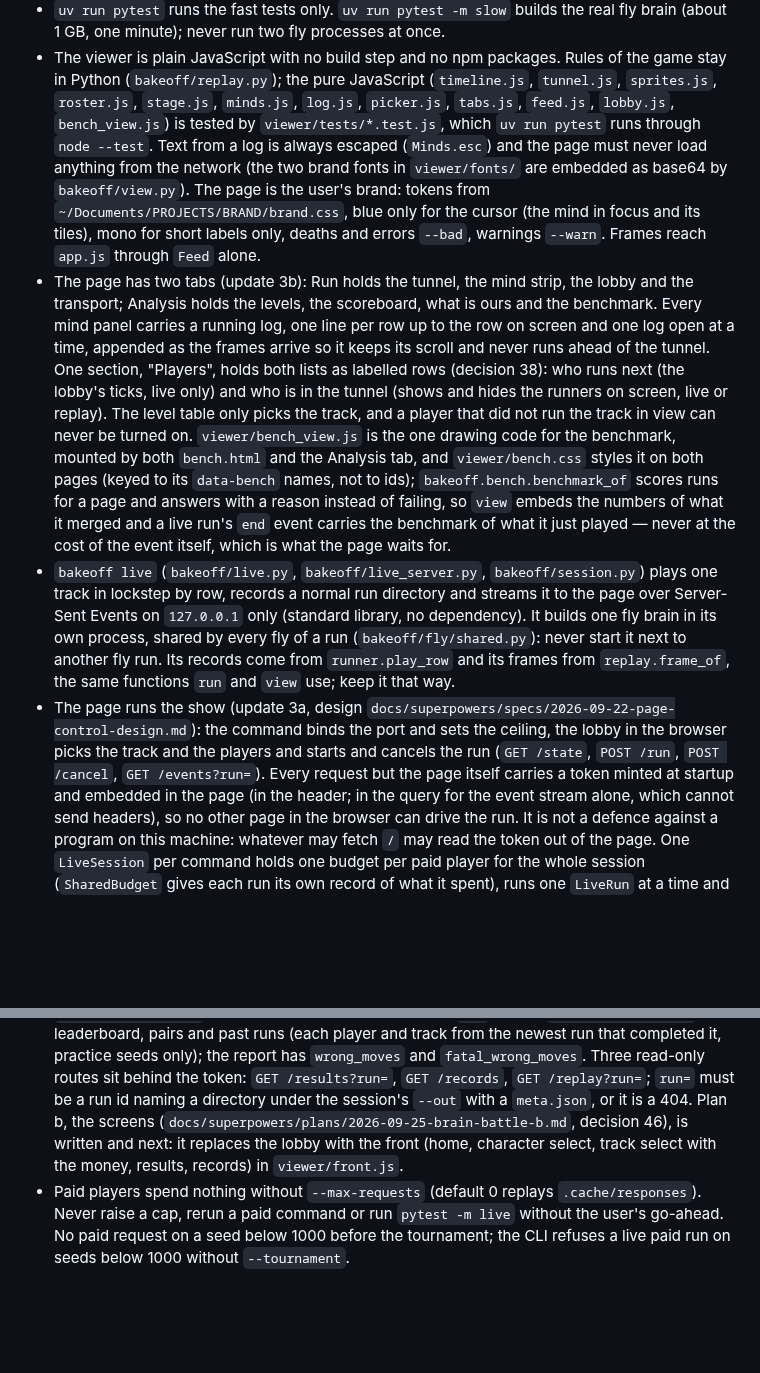
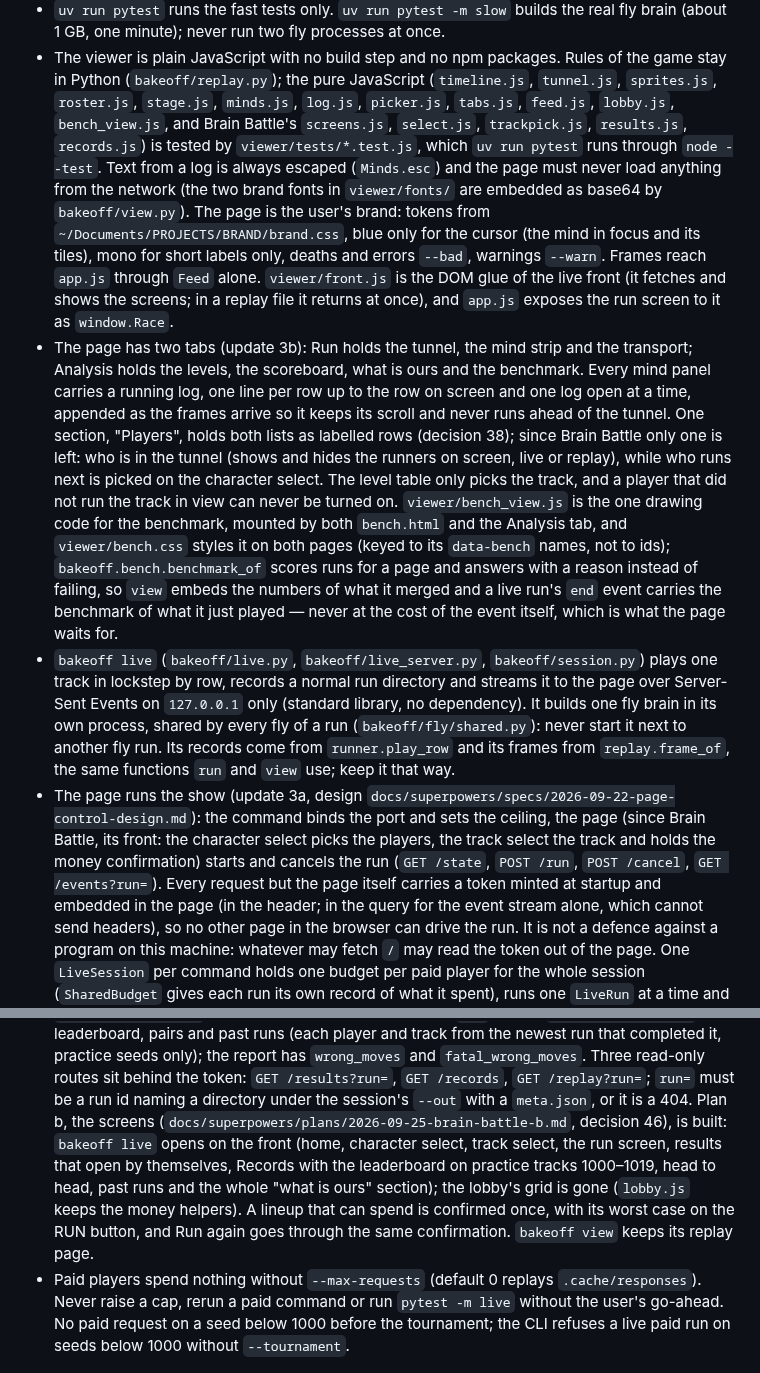
Before and after one commit to zack-maz/brain-runners, a Markdown page: CLAUDE.md, 2 parts joined by grey strips. Drawn GitHub-style; blank space fills up the shorter version.

Commit message:
docs: Brain Battle plan b is built
Co-Authored-By: Claude Opus 5.5 <noreply@anthropic.com>
Claude-Session: https://claude.ai/code/session_01MxPyGKESzAhNLGYvdM4DkV

```diff
--- a/CLAUDE.md
+++ b/CLAUDE.md
@@ -78,18 +78,21 @@ phase gets its own plan. Resume from `docs/NEXT.md`.
   one minute); never run two fly processes at once.
 - The viewer is plain JavaScript with no build step and no npm packages. Rules of the game stay in
   Python (`bakeoff/replay.py`); the pure JavaScript (`timeline.js`, `tunnel.js`, `sprites.js`, `roster.js`, `stage.js`, `minds.js`,
-  `log.js`, `picker.js`, `tabs.js`, `feed.js`, `lobby.js`, `bench_view.js`) is tested by
+  `log.js`, `picker.js`, `tabs.js`, `feed.js`, `lobby.js`, `bench_view.js`, and Brain Battle's `screens.js`, `select.js`,
+  `trackpick.js`, `results.js`, `records.js`) is tested by
   `viewer/tests/*.test.js`, which `uv run pytest` runs through `node --test`. Text from a log is always
   escaped (`Minds.esc`) and the page must never load anything from the network (the two brand fonts in
   `viewer/fonts/` are embedded as base64 by `bakeoff/view.py`). The page is the user's brand: tokens from
   `~/Documents/PROJECTS/BRAND/brand.css`, blue only for the cursor (the mind in focus and its tiles), mono for short
   labels only, deaths and errors `--bad`, warnings `--warn`. Frames reach `app.js` through `Feed` alone.
-- The page has two tabs (update 3b): Run holds the tunnel, the mind strip, the lobby and the transport; Analysis
+  `viewer/front.js` is the DOM glue of the live front (it fetches and shows the screens; in a replay file it returns
+  at once), and `app.js` exposes the run screen to it as `window.Race`.
+- The page has two tabs (update 3b): Run holds the tunnel, the mind strip and the transport; Analysis
   holds the levels, the scoreboard, what is ours and the benchmark. Every mind panel carries a running log, one line
   per row up to the row on screen and one log open at a time, appended as the frames arrive so it keeps its scroll
   and never runs ahead of the tunnel. One section, "Players", holds both lists as
-  labelled rows (decision 38): who runs next (the lobby's ticks, live only) and who is in the tunnel (shows and
-  hides the runners on screen, live or replay). The level table only picks the track, and a player that did not run
+  labelled rows (decision 38); since Brain Battle only one is left: who is in the tunnel (shows and hides the
+  runners on screen, live or replay), while who runs next is picked on the character select. The level table only picks the track, and a player that did not run
   the track in view can never be turned on. `viewer/bench_view.js` is the one drawing code for the benchmark, mounted by both
   `bench.html` and the Analysis tab, and `viewer/bench.css` styles it on both pages (keyed to its `data-bench`
   names, not to ids); `bakeoff.bench.benchmark_of` scores runs for a page and answers with a reason instead of
@@ -101,8 +104,8 @@ phase gets its own plan. Resume from `docs/NEXT.md`.
   (`bakeoff/fly/shared.py`): never start it next to another fly run. Its records come from `runner.play_row` and
   its frames from `replay.frame_of`, the same functions `run` and `view` use; keep it that way.
 - The page runs the show (update 3a, design `docs/superpowers/specs/2026-09-22-page-control-design.md`): the command
-  binds the port and sets the ceiling, the lobby in the browser picks the track and the players and starts and
-  cancels the run (`GET /state`, `POST /run`, `POST /cancel`, `GET /events?run=`). Every request but the page itself
+  binds the port and sets the ceiling, the page (since Brain Battle, its front: the character select picks the
+  players, the track select the track and holds the money confirmation) starts and cancels the run (`GET /state`, `POST /run`, `POST /cancel`, `GET /events?run=`). Every request but the page itself
   carries a token minted at startup and embedded in the page (in the header; in the query for the event stream
   alone, which cannot send headers), so no other page in the browser can drive the run. It is not a defence
   against a program on this machine: whatever may fetch `/` may read the token out of the page. One
@@ -118,8 +121,11 @@ phase gets its own plan. Resume from `docs/NEXT.md`.
   it, practice seeds only); the report has `wrong_moves` and `fatal_wrong_moves`. Three read-only routes sit behind
   the token: `GET /results?run=`, `GET /records`, `GET /replay?run=`; `run=` must be a run id naming a directory
   under the session's `--out` with a `meta.json`, or it is a 404. Plan b, the screens
-  (`docs/superpowers/plans/2026-09-25-brain-battle-b.md`, decision 46), is written and next: it replaces the lobby
-  with the front (home, character select, track select with the money, results, records) in `viewer/front.js`.
+  (`docs/superpowers/plans/2026-09-25-brain-battle-b.md`, decision 46), is built: `bakeoff live` opens on the front
+  (home, character select, track select, the run screen, results that open by themselves, Records with the
+  leaderboard on practice tracks 1000–1019, head to head, past runs and the whole "what is ours" section); the
+  lobby's grid is gone (`lobby.js` keeps the money helpers). A lineup that can spend is confirmed once, with its
+  worst case on the RUN button, and Run again goes through the same confirmation. `bakeoff view` keeps its replay page.
 - Paid players spend nothing without `--max-requests` (default 0 replays `.cache/responses`). Never
   raise a cap, rerun a paid command or run `pytest -m live` without the user's go-ahead. No paid
   request on a seed below 1000 before the tournament; the CLI refuses a live paid run on seeds
```
Also changed, not shown: docs/FRONTEND.md (+11 -12 lines), docs/NEXT.md (+5 -4 lines).
